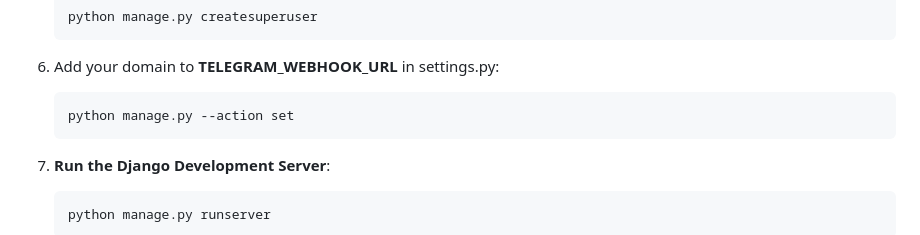
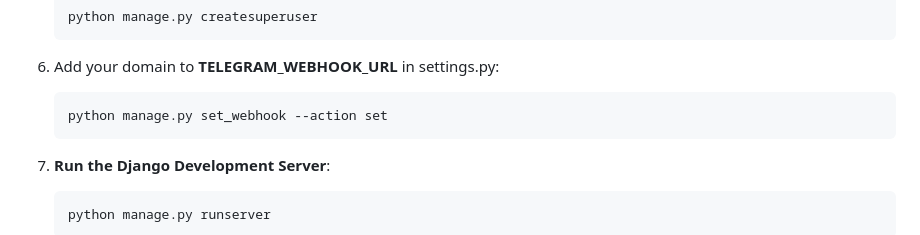
Before and after one commit to RezaTaheri01/telegram-store-bot-web-hook, a Markdown page: README.md, the part around the change. Drawn GitHub-style.

````diff
--- a/README.md
+++ b/README.md
@@ -117,7 +117,7 @@ This bot is a Python-based Telegram bot seamlessly integrated with a Django back
 6. Add your domain to **TELEGRAM_WEBHOOK_URL** in settings.py:
 
    ```bash
-   python manage.py --action set
+   python manage.py set_webhook --action set
    ```
 
 7. **Run the Django Development Server**:
````
